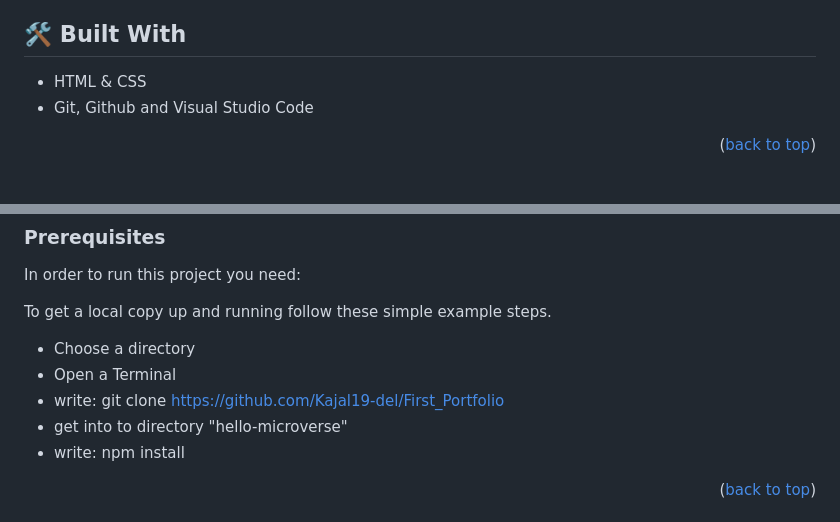
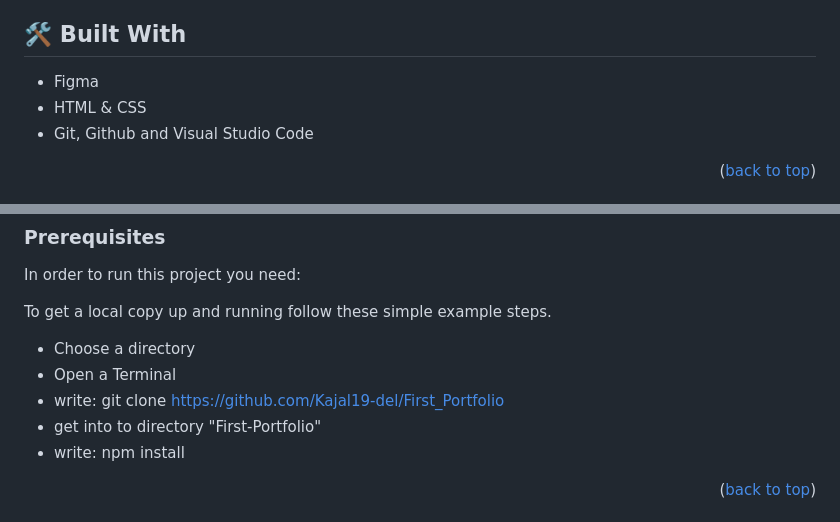
Before and after one commit to Kajal19-del/First_Portfolio, a Markdown page: README.md, 2 parts joined by grey strips. Drawn GitHub-style.

```diff
--- a/README.md
+++ b/README.md
@@ -52,6 +52,7 @@ The goal of this project is to build a straightforward, responsive, single-page
 
 ## 🛠 Built With <a name="built-with"></a>
 
+- Figma
 - HTML & CSS
 - Git, Github and Visual Studio Code
 
@@ -75,7 +76,7 @@ To get a local copy up and running follow these simple example steps.
 - Choose a directory
 - Open a Terminal
 - write: git clone https://github.com/Kajal19-del/First_Portfolio
-- get into to directory "hello-microverse"
+- get into to directory "First-Portfolio"
 - write: npm install
 
 <p align="right">(<a href="#readme-top">back to top</a>)</p>
```
